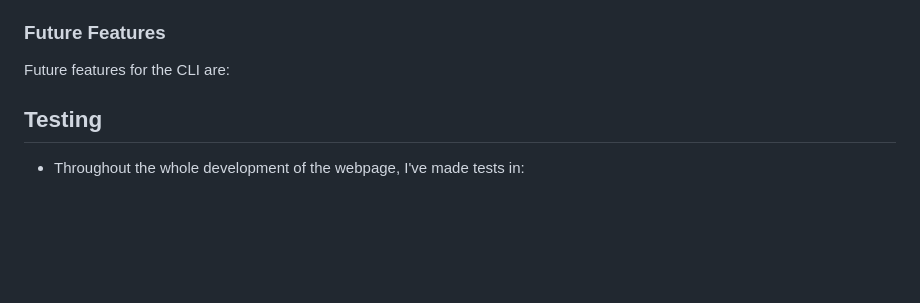
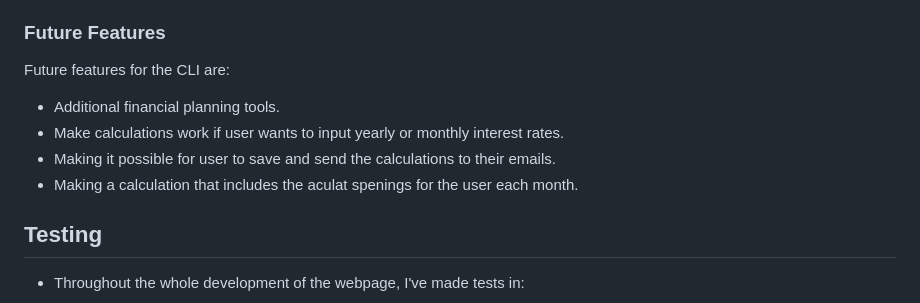
Before and after one commit to Annibor/financial-freedom-calc, a Markdown page: README.md, the part around the change. GitHub-like rendering; blank space fills up the shorter version.

Commit message:
Docs: Add future features

```diff
--- a/README.md
+++ b/README.md
@@ -79,6 +79,10 @@ The primary goals for the Financial Freedom Calculator are to:
 ### Future Features
 
 Future features for the CLI are:
+- Additional financial planning tools.
+- Make calculations work if user wants to input yearly or monthly interest rates.
+- Making it possible for user to save and send the calculations to their emails.
+- Making a calculation that includes the aculat spenings for the user each month.
 
 
 
```
